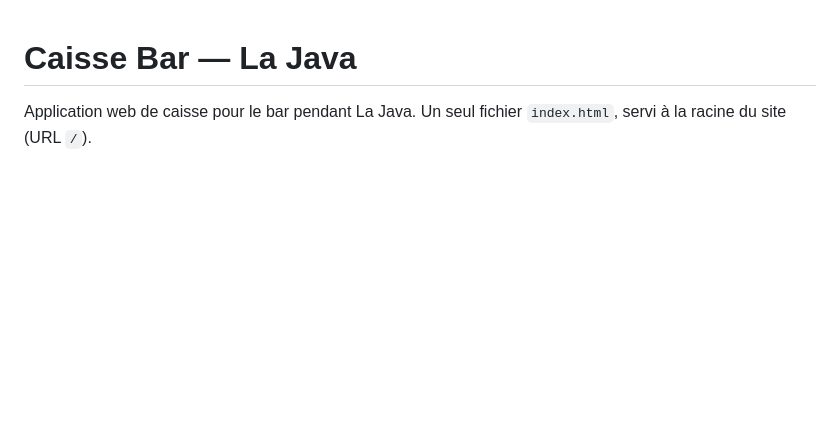
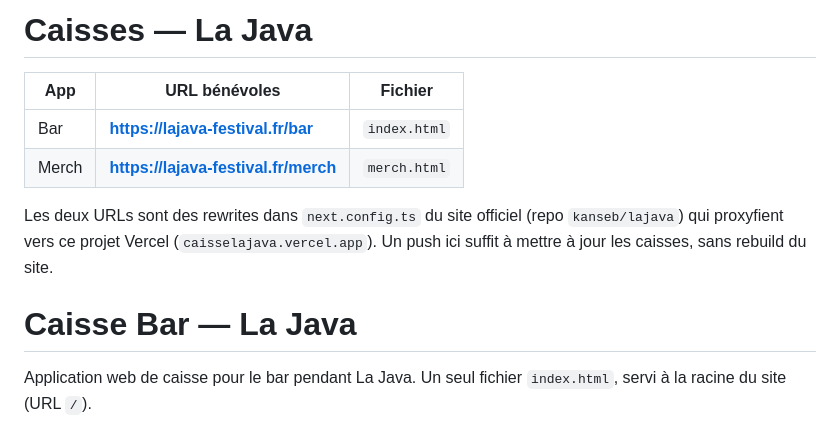
Before and after one commit to KANSEB/caisselajava, a Markdown page: README.md, the part around the change. Rendered like a GitHub page; blank space fills up the shorter version.

Commit message:
README: URLs lajava-festival.fr/bar et /merch

```diff
--- a/README.md
+++ b/README.md
@@ -1,3 +1,15 @@
+# Caisses — La Java
+
+| App | URL bénévoles | Fichier |
+|---|---|---|
+| Bar | **https://lajava-festival.fr/bar** | `index.html` |
+| Merch | **https://lajava-festival.fr/merch** | `merch.html` |
+
+Les deux URLs sont des rewrites dans `next.config.ts` du site officiel
+(repo `kanseb/lajava`) qui proxyfient vers ce projet Vercel
+(`caisselajava.vercel.app`). Un push ici suffit à mettre à jour les caisses,
+sans rebuild du site.
+
 # Caisse Bar — La Java
 
 Application web de caisse pour le bar pendant La Java. Un seul fichier
```
